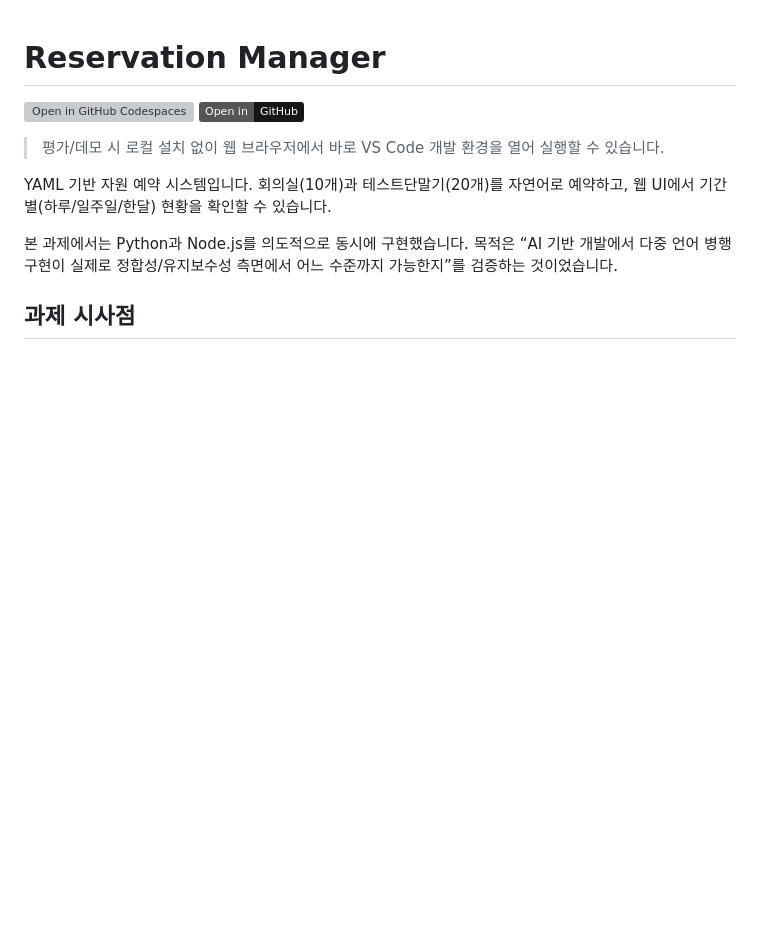
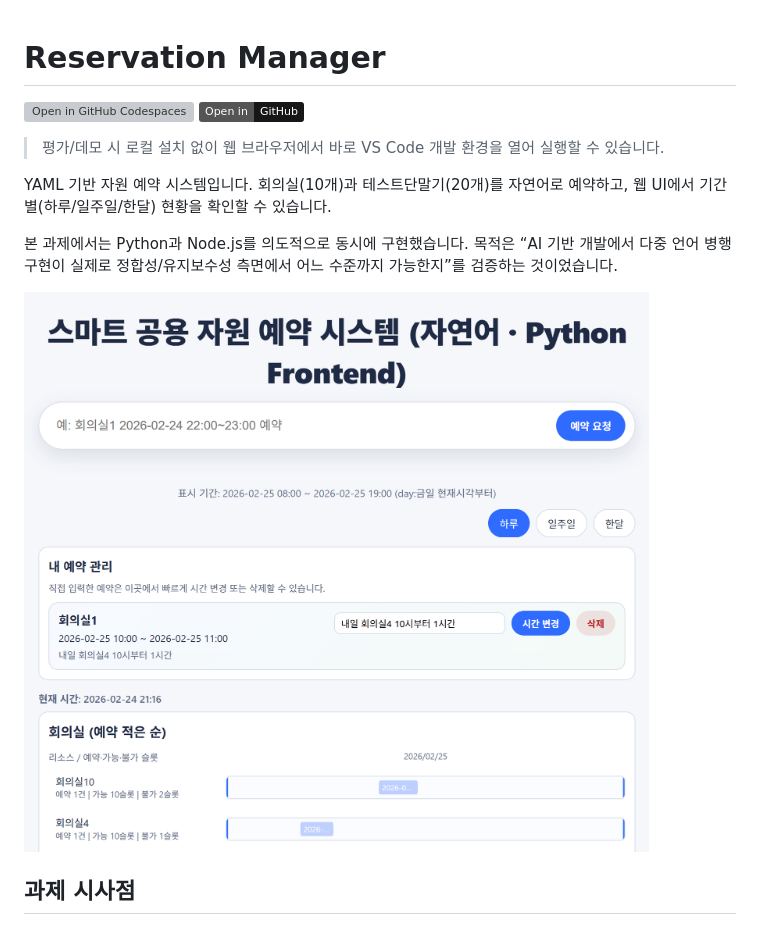
Before and after one commit to mirrormesh/reservation_manager, a Markdown page: README.md, the part around the change. Rendered like a GitHub page; pictures changed too: image.png (added); badges without logos; blank space fills up the shorter version; grey boxes are pictures that could not be loaded.

Commit message:
docs: update readme image

```diff
--- a/README.md
+++ b/README.md
@@ -8,6 +8,8 @@
 YAML 기반 자원 예약 시스템입니다. 회의실(10개)과 테스트단말기(20개)를 자연어로 예약하고, 웹 UI에서 기간별(하루/일주일/한달) 현황을 확인할 수 있습니다.
 
 본 과제에서는 Python과 Node.js를 의도적으로 동시에 구현했습니다. 목적은 “AI 기반 개발에서 다중 언어 병행 구현이 실제로 정합성/유지보수성 측면에서 어느 수준까지 가능한지”를 검증하는 것이었습니다.
+
+![alt text](image.png)
 
 ## 과제 시사점
 
```
